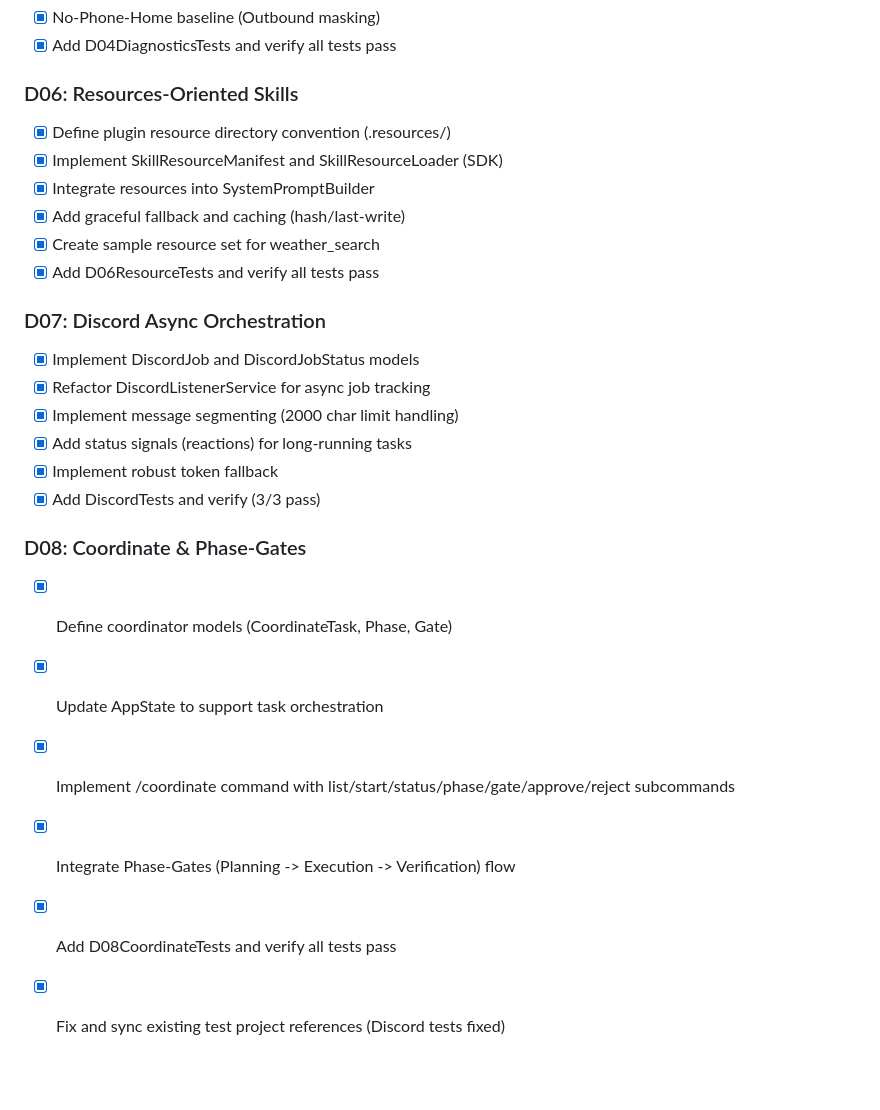
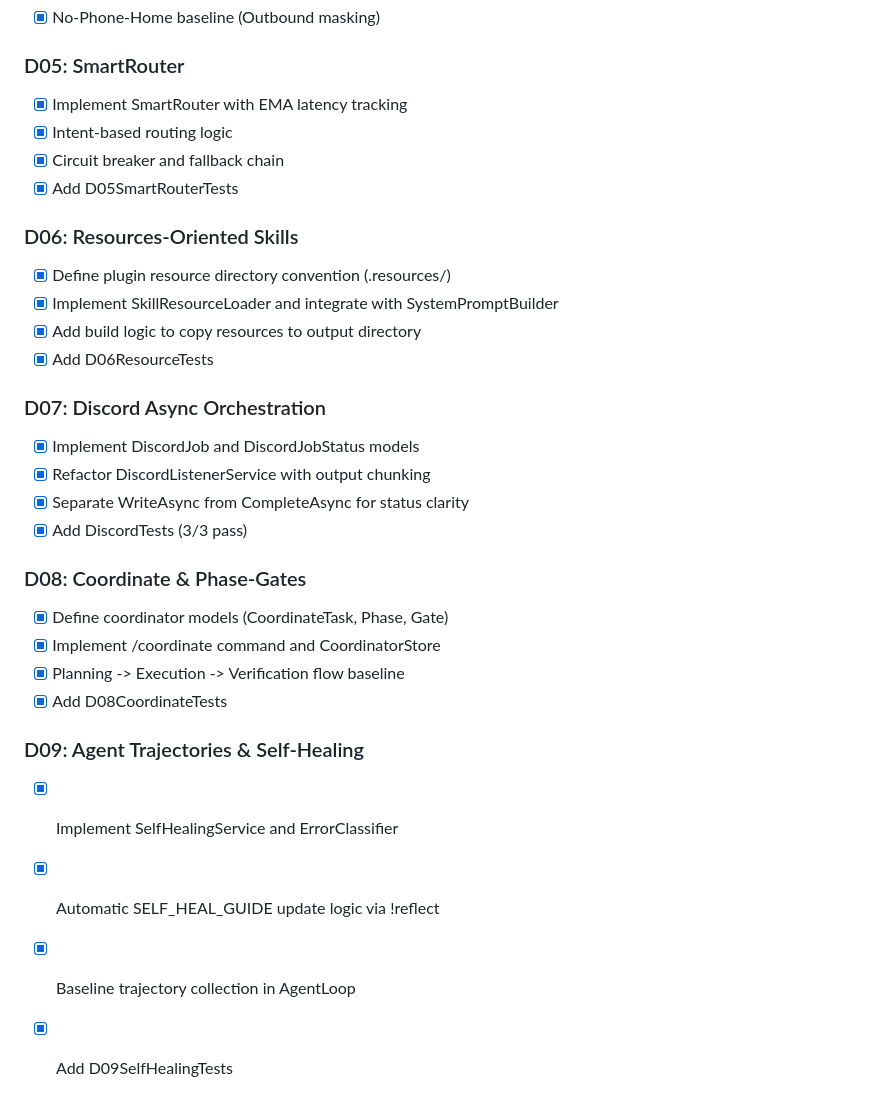
Before and after one commit to Terkiss/Claude4Net, a Markdown page: IMPLEMENTATION_PROGRESS.md, the part around one of its changes. Rendered like a GitHub page; blank space fills up the shorter version.

```diff
--- a/IMPLEMENTATION_PROGRESS.md
+++ b/IMPLEMENTATION_PROGRESS.md
@@ -48,26 +57,31 @@
 - [x] No-Phone-Home baseline (Outbound masking)
-- [x] Add D04DiagnosticsTests and verify all tests pass
+
+### D05: SmartRouter
+- [x] Implement SmartRouter with EMA latency tracking
+- [x] Intent-based routing logic
+- [x] Circuit breaker and fallback chain
+- [x] Add D05SmartRouterTests
 
 ### D06: Resources-Oriented Skills
 - [x] Define plugin resource directory convention (.resources/)
-- [x] Implement SkillResourceManifest and SkillResourceLoader (SDK)
-- [x] Integrate resources into SystemPromptBuilder
-- [x] Add graceful fallback and caching (hash/last-write)
-- [x] Create sample resource set for weather_search
-- [x] Add D06ResourceTests and verify all tests pass
+- [x] Implement SkillResourceLoader and integrate with SystemPromptBuilder
+- [x] Add build logic to copy resources to output directory
+- [x] Add D06ResourceTests
 
 ### D07: Discord Async Orchestration
 - [x] Implement DiscordJob and DiscordJobStatus models
-- [x] Refactor DiscordListenerService for async job tracking
-- [x] Implement message segmenting (2000 char limit handling)
-- [x] Add status signals (reactions) for long-running tasks
-- [x] Implement robust token fallback
-- [x] Add DiscordTests and verify (3/3 pass)
+- [x] Refactor DiscordListenerService with output chunking
+- [x] Separate WriteAsync from CompleteAsync for status clarity
+- [x] Add DiscordTests (3/3 pass)
 
 ### D08: Coordinate & Phase-Gates
 - [x] Define coordinator models (CoordinateTask, Phase, Gate)
-- [x] Update AppState to support task orchestration
-- [x] Implement /coordinate command with list/start/status/phase/gate/approve/reject subcommands
-- [x] Integrate Phase-Gates (Planning -> Execution -> Verification) flow
-- [x] Add D08CoordinateTests and verify all tests pass
-- [x] Fix and sync existing test project references (Discord tests fixed)
+- [x] Implement /coordinate command and CoordinatorStore
+- [x] Planning -> Execution -> Verification flow baseline
+- [x] Add D08CoordinateTests
+
+### D09: Agent Trajectories & Self-Healing
+- [x] Implement SelfHealingService and ErrorClassifier
+- [x] Automatic SELF_HEAL_GUIDE update logic via !reflect
+- [x] Baseline trajectory collection in AgentLoop
+- [x] Add D09SelfHealingTests
```
Also changed, not shown: other parts of IMPLEMENTATION_PROGRESS.md (+28 -19 lines).
